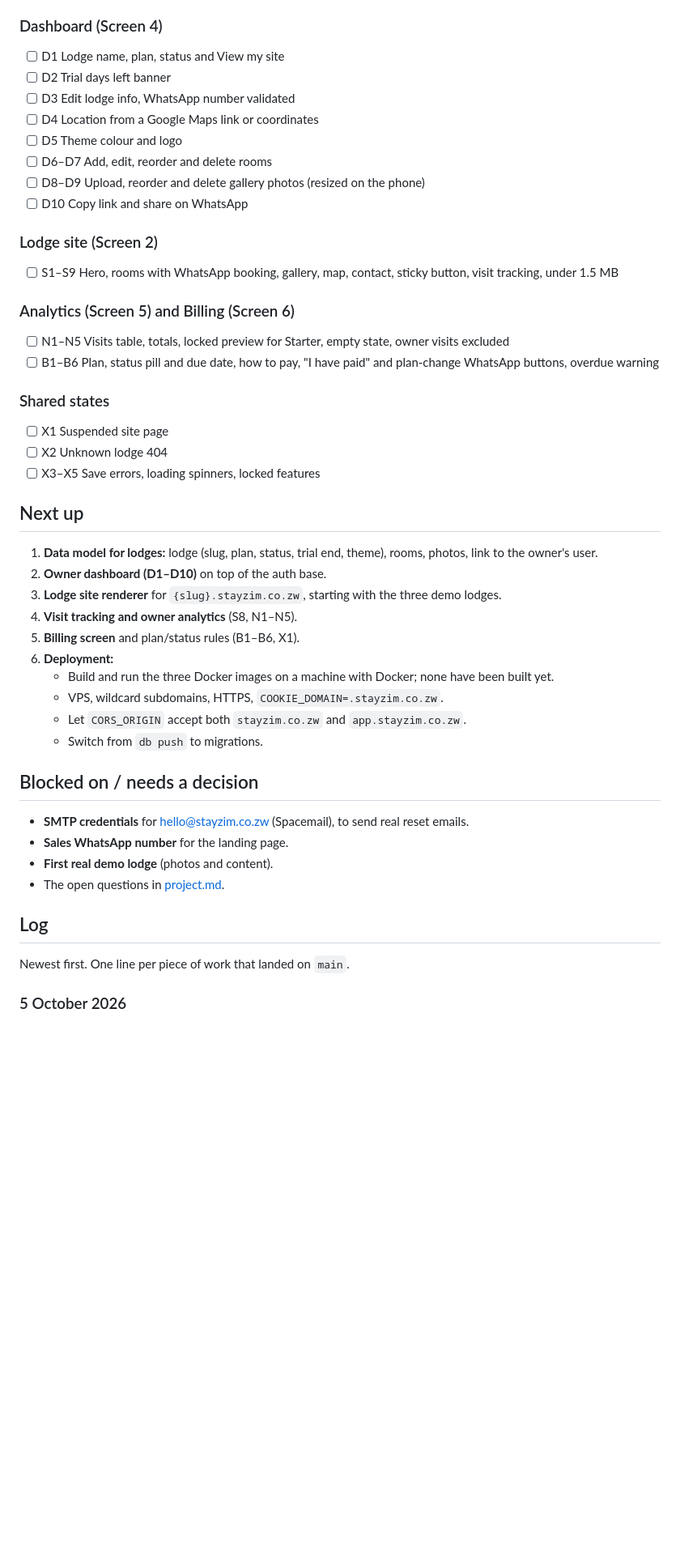
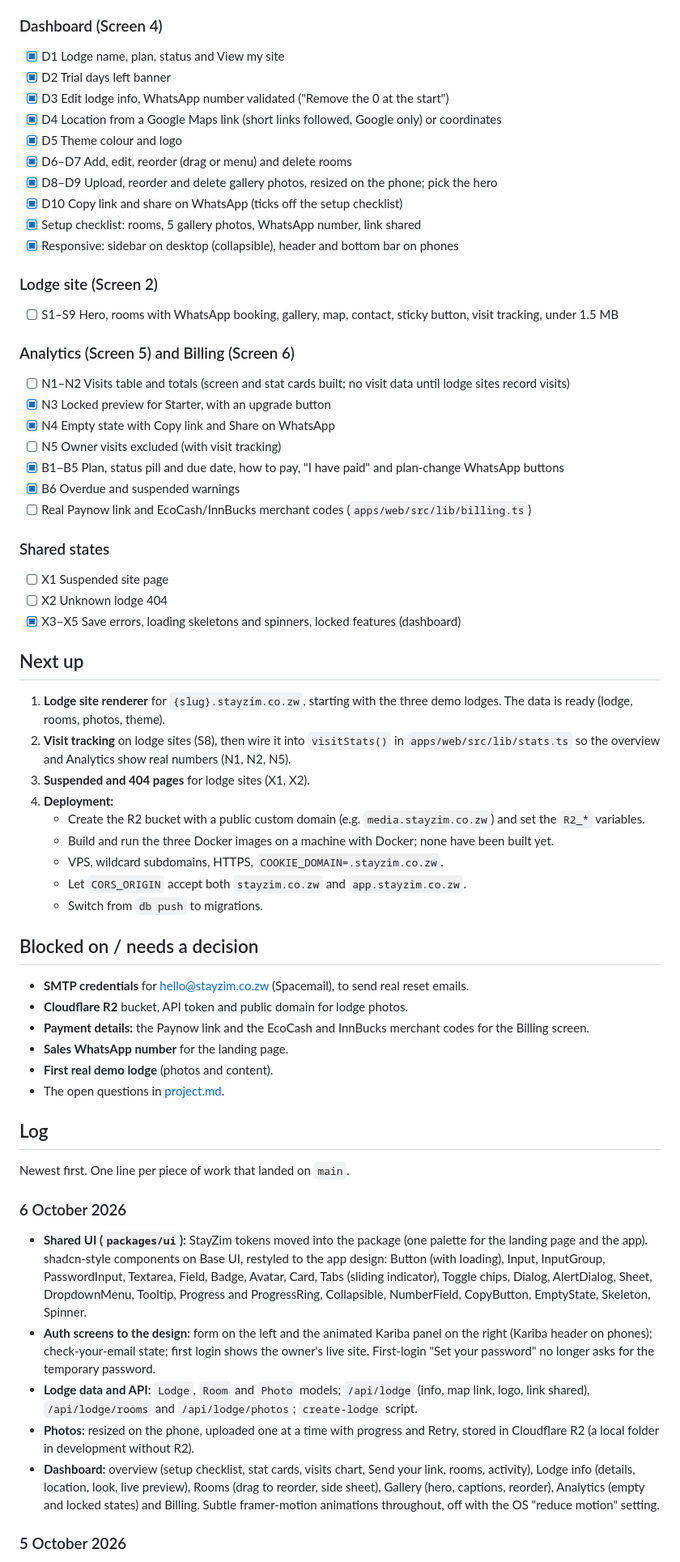
Before and after one commit to Christus-Veritas-Technologies/stayzim, a Markdown page: docs/progress.md, the part around one of its changes. Shown at 81% size. Rendered like a GitHub page; blank space fills up the shorter version.

Commit message:
Update progress with the dashboard, UI kit and R2

```diff
--- a/docs/progress.md
+++ b/docs/progress.md
@@ -51,14 +53,16 @@ Story IDs refer to the designer brief.
 
 ### Dashboard (Screen 4)
 
-- [ ] D1 Lodge name, plan, status and View my site
-- [ ] D2 Trial days left banner
-- [ ] D3 Edit lodge info, WhatsApp number validated
-- [ ] D4 Location from a Google Maps link or coordinates
-- [ ] D5 Theme colour and logo
-- [ ] D6–D7 Add, edit, reorder and delete rooms
-- [ ] D8–D9 Upload, reorder and delete gallery photos (resized on the phone)
-- [ ] D10 Copy link and share on WhatsApp
+- [x] D1 Lodge name, plan, status and View my site
+- [x] D2 Trial days left banner
+- [x] D3 Edit lodge info, WhatsApp number validated ("Remove the 0 at the start")
+- [x] D4 Location from a Google Maps link (short links followed, Google only) or coordinates
+- [x] D5 Theme colour and logo
+- [x] D6–D7 Add, edit, reorder (drag or menu) and delete rooms
+- [x] D8–D9 Upload, reorder and delete gallery photos, resized on the phone; pick the hero
+- [x] D10 Copy link and share on WhatsApp (ticks off the setup checklist)
+- [x] Setup checklist: rooms, 5 gallery photos, WhatsApp number, link shared
+- [x] Responsive: sidebar on desktop (collapsible), header and bottom bar on phones
 
 ### Lodge site (Screen 2)
 
@@ -66,23 +70,27 @@ Story IDs refer to the designer brief.
 
 ### Analytics (Screen 5) and Billing (Screen 6)
 
-- [ ] N1–N5 Visits table, totals, locked preview for Starter, empty state, owner visits excluded
-- [ ] B1–B6 Plan, status pill and due date, how to pay, "I have paid" and plan-change WhatsApp buttons, overdue warning
+- [ ] N1–N2 Visits table and totals (screen and stat cards built; no visit data until lodge sites record visits)
+- [x] N3 Locked preview for Starter, with an upgrade button
+- [x] N4 Empty state with Copy link and Share on WhatsApp
+- [ ] N5 Owner visits excluded (with visit tracking)
+- [x] B1–B5 Plan, status pill and due date, how to pay, "I have paid" and plan-change WhatsApp buttons
+- [x] B6 Overdue and suspended warnings
+- [ ] Real Paynow link and EcoCash/InnBucks merchant codes (`apps/web/src/lib/billing.ts`)
 
 ### Shared states
 
 - [ ] X1 Suspended site page
 - [ ] X2 Unknown lodge 404
-- [ ] X3–X5 Save errors, loading spinners, locked features
+- [x] X3–X5 Save errors, loading skeletons and spinners, locked features (dashboard)
 
 ## Next up
 
-1. **Data model for lodges:** lodge (slug, plan, status, trial end, theme), rooms, photos, link to the owner's user.
-2. **Owner dashboard (D1–D10)** on top of the auth base.
-3. **Lodge site renderer** for `{slug}.stayzim.co.zw`, starting with the three demo lodges.
-4. **Visit tracking and owner analytics** (S8, N1–N5).
-5. **Billing screen** and plan/status rules (B1–B6, X1).
-6. **Deployment:**
+1. **Lodge site renderer** for `{slug}.stayzim.co.zw`, starting with the three demo lodges. The data is ready (lodge, rooms, photos, theme).
+2. **Visit tracking** on lodge sites (S8), then wire it into `visitStats()` in `apps/web/src/lib/stats.ts` so the overview and Analytics show real numbers (N1, N2, N5).
+3. **Suspended and 404 pages** for lodge sites (X1, X2).
+4. **Deployment:**
+   - Create the R2 bucket with a public custom domain (e.g. `media.stayzim.co.zw`) and set the `R2_*` variables.
    - Build and run the three Docker images on a machine with Docker; none have been built yet.
    - VPS, wildcard subdomains, HTTPS, `COOKIE_DOMAIN=.stayzim.co.zw`.
    - Let `CORS_ORIGIN` accept both `stayzim.co.zw` and `app.stayzim.co.zw`.
@@ -91,6 +99,8 @@ Story IDs refer to the designer brief.
 ## Blocked on / needs a decision
 
 - **SMTP credentials** for hello@stayzim.co.zw (Spacemail), to send real reset emails.
+- **Cloudflare R2** bucket, API token and public domain for lodge photos.
+- **Payment details:** the Paynow link and the EcoCash and InnBucks merchant codes for the Billing screen.
 - **Sales WhatsApp number** for the landing page.
 - **First real demo lodge** (photos and content).
 - The open questions in [project.md](project.md#open-questions).
@@ -98,6 +108,14 @@ Story IDs refer to the designer brief.
 ## Log
 
 Newest first. One line per piece of work that landed on `main`.
+
+### 6 October 2026
+
+- **Shared UI (`packages/ui`):** StayZim tokens moved into the package (one palette for the landing page and the app). shadcn-style components on Base UI, restyled to the app design: Button (with loading), Input, InputGroup, PasswordInput, Textarea, Field, Badge, Avatar, Card, Tabs (sliding indicator), Toggle chips, Dialog, AlertDialog, Sheet, DropdownMenu, Tooltip, Progress and ProgressRing, Collapsible, NumberField, CopyButton, EmptyState, Skeleton, Spinner.
+- **Auth screens to the design:** form on the left and the animated Kariba panel on the right (Kariba header on phones); check-your-email state; first login shows the owner's live site. First-login "Set your password" no longer asks for the temporary password.
+- **Lodge data and API:** `Lodge`, `Room` and `Photo` models; `/api/lodge` (info, map link, logo, link shared), `/api/lodge/rooms` and `/api/lodge/photos`; `create-lodge` script.
+- **Photos:** resized on the phone, uploaded one at a time with progress and Retry, stored in Cloudflare R2 (a local folder in development without R2).
+- **Dashboard:** overview (setup checklist, stat cards, visits chart, Send your link, rooms, activity), Lodge info (details, location, look, live preview), Rooms (drag to reorder, side sheet), Gallery (hero, captions, reorder), Analytics (empty and locked states) and Billing. Subtle framer-motion animations throughout, off with the OS "reduce motion" setting.
 
 ### 5 October 2026
 
```
Also changed, not shown: other parts of docs/progress.md (+8 -6 lines).
